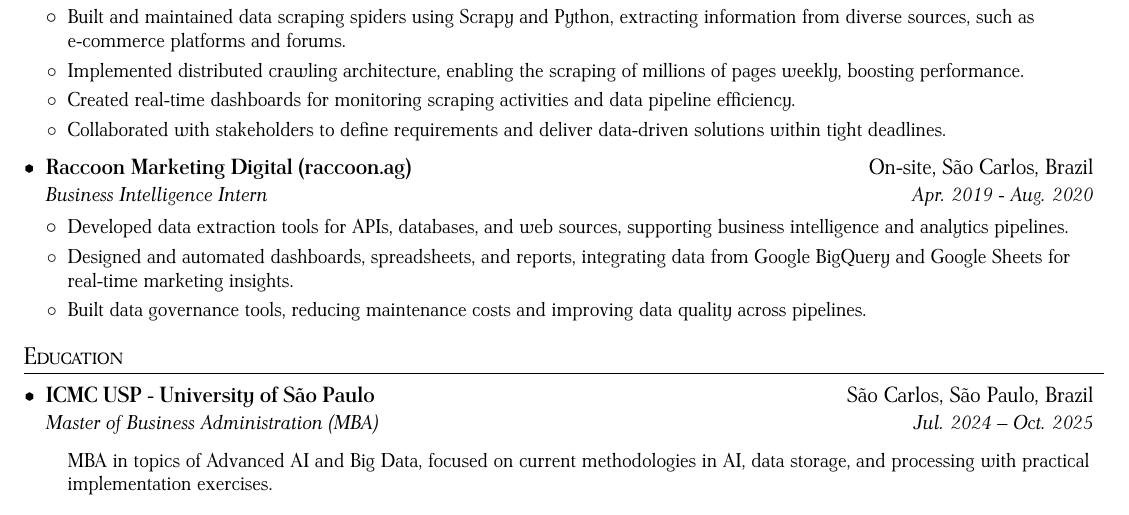
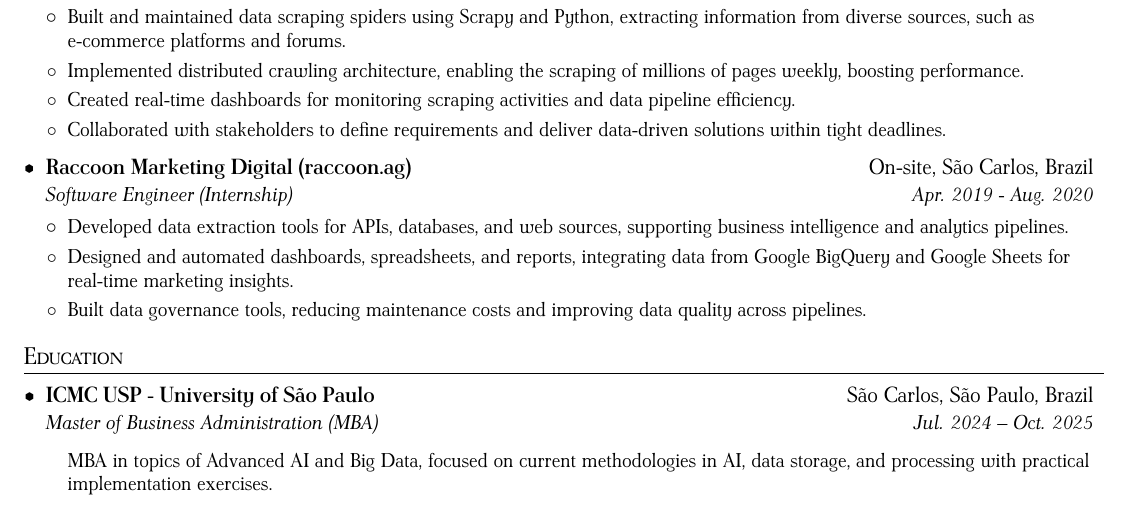
Before and after one commit to felipecustodio/cv, a LaTeX document (main.tex): part of the page, cut so that both start at the same text. Compiled offline with pdfLaTeX.

Commit message:
fix: change internship subheading

```diff
--- a/main.tex
+++ b/main.tex
@@ -166,7 +166,7 @@
       \resumeItemListEnd
   \resumeSubheading
       {Raccoon Marketing Digital \href{https://raccoon.ag}{(raccoon.ag)}}{On-site, São Carlos, Brazil}
-      {Business Intelligence Intern}{Apr. 2019 - Aug. 2020}
+      {Software Engineer (Internship)}{Apr. 2019 - Aug. 2020}
       \resumeItemListStart
         \resumeItemNoTitle
           {Developed data extraction tools for APIs, databases, and web sources, supporting business intelligence and analytics pipelines.}
```
